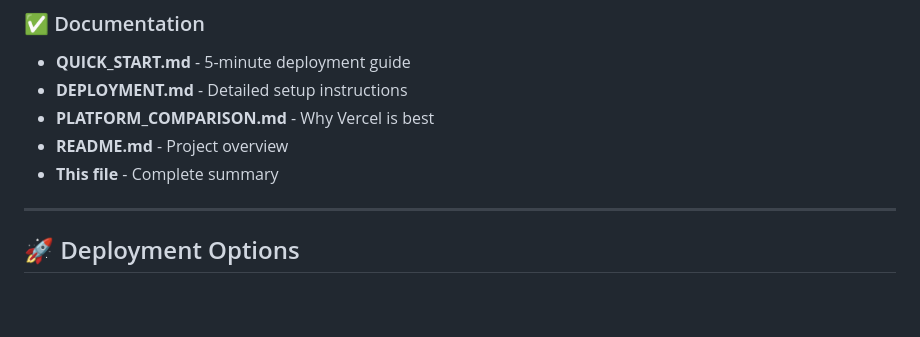
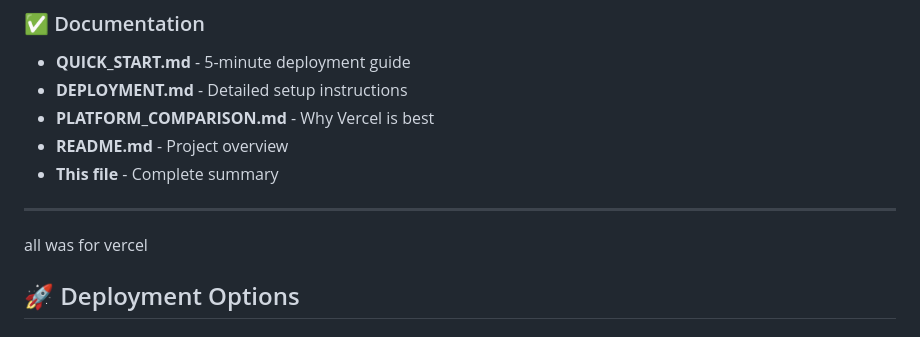
Before and after one commit to ayaan-there/maruti-nandan-website, a Markdown page: SUMMARY.md, the part around the change. Drawn GitHub-style; blank space fills up the shorter version.

Commit message:
Update SUMMARY.md with Vercel note
Add note about Vercel deployment option.

```diff
--- a/SUMMARY.md
+++ b/SUMMARY.md
@@ -24,7 +24,7 @@ Your **production-ready website** for Maruti Nandan Marmo & Grani with:
 - **This file** - Complete summary
 
 ---
-
+all was for vercel
 ## 🚀 Deployment Options
 
 ### RECOMMENDED: Vercel (Free)
```
